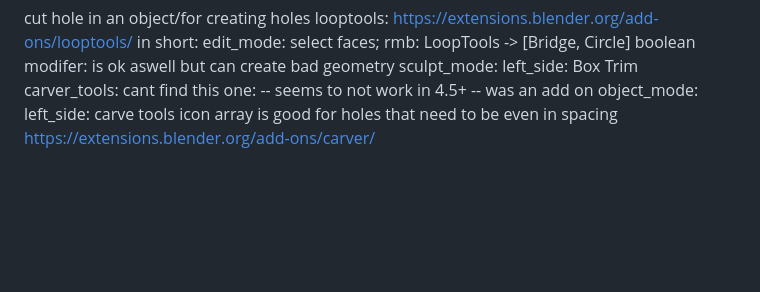
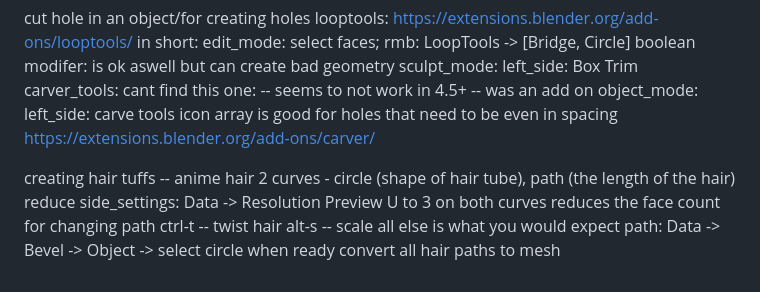
Before and after one commit to MajorZiploc/tooling_notes, a Markdown page: art/blender/workflows.md, the part around the change. Rendered like a GitHub page; blank space fills up the shorter version.

Commit message:
^blender

```diff
--- a/art/blender/workflows.md
+++ b/art/blender/workflows.md
@@ -212,3 +212,14 @@ carver_tools: cant find this one: -- seems to not work in 4.5+ -- was an add on
   object_mode: left_side: carve tools icon
   array is good for holes that need to be even in spacing
   https://extensions.blender.org/add-ons/carver/
+
+creating hair tuffs -- anime hair
+2 curves - circle (shape of hair tube), path (the length of the hair)
+reduce side_settings: Data -> Resolution Preview U to 3 on both curves
+  reduces the face count
+for changing path
+  ctrl-t -- twist hair
+  alt-s -- scale
+  all else is what you would expect
+path: Data -> Bevel -> Object -> select circle
+when ready convert all hair paths to mesh
```
